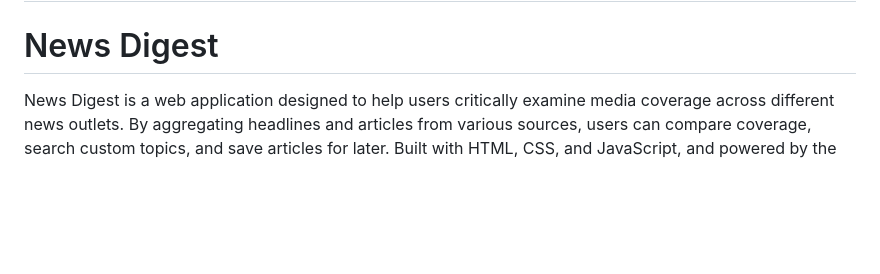
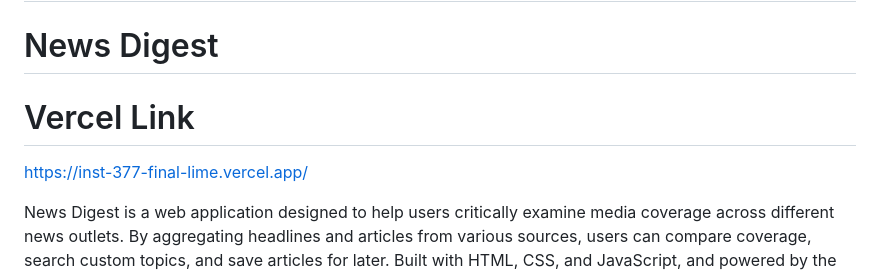
Before and after one commit to dhabash/INST377-Final, a Markdown page: README.md, the part around the change. Rendered like a GitHub page; blank space fills up the shorter version.

```diff
--- a/README.md
+++ b/README.md
@@ -1,5 +1,8 @@
 # INST377-Final
 # News Digest
+
+# Vercel Link
+https://inst-377-final-lime.vercel.app/
 
 News Digest is a web application designed to help users critically examine media coverage across different news outlets. By aggregating headlines and articles from various sources, users can compare coverage, search custom topics, and save articles for later. Built with HTML, CSS, and JavaScript, and powered by the GNews API and Supabase, the project enables thoughtful media consumption and offers a clean, user-friendly experience.
 
```
